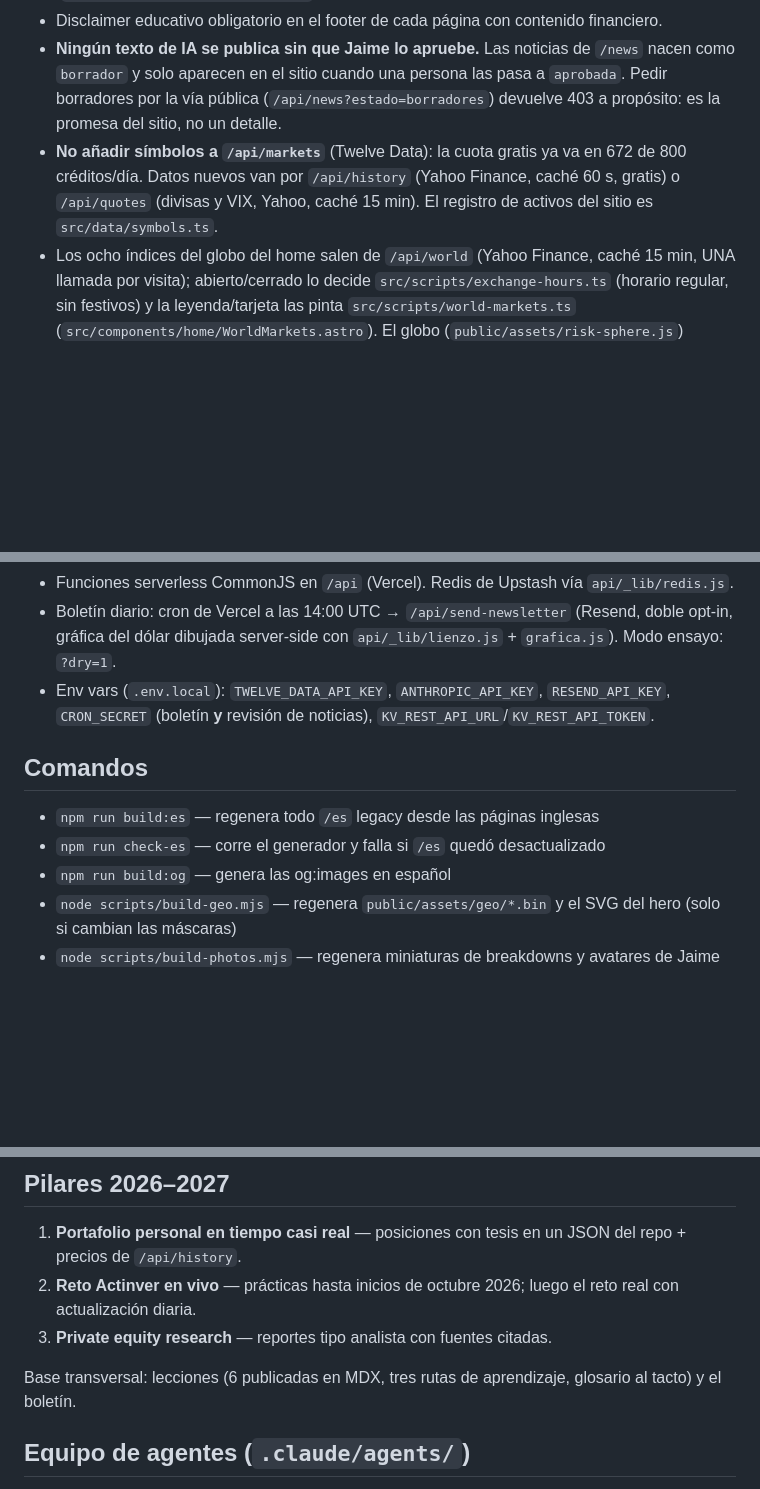
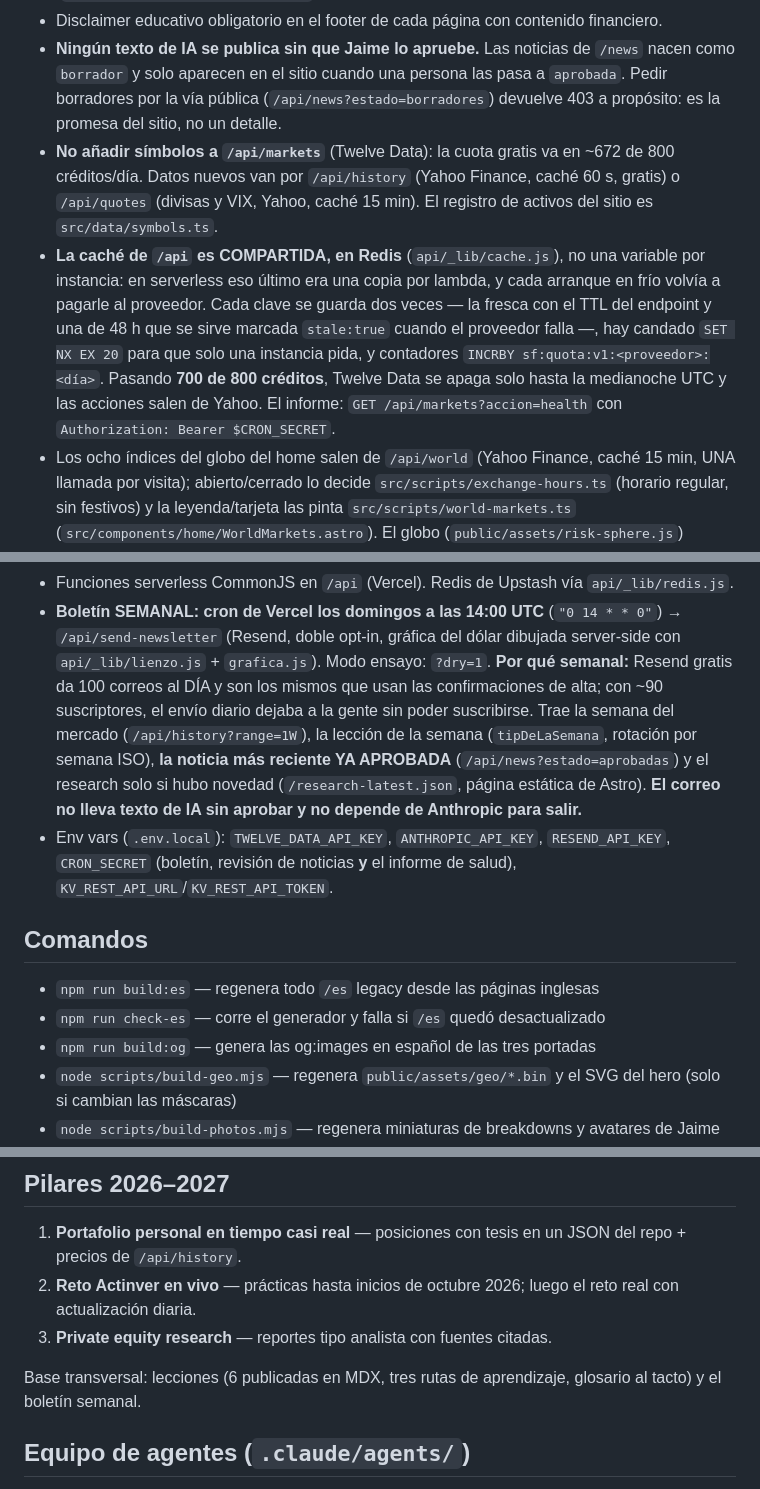
Before and after one commit to Jaime-pixel817/smart-finance, a Markdown page: CLAUDE.md, 3 parts joined by grey strips. Rendered like a GitHub page; blank space fills up the shorter version.

Commit message:
CLAUDE.md: la cache compartida, el boletin semanal y lo que vigila el healthcheck
El documento decia que el boletin era diario y que /api cacheaba en memoria:
las dos cosas dejaron de ser verdad en esta rama, y CLAUDE.md es lo primero que
lee cualquier agente que llegue despues.

Co-Authored-By: Claude Fable 5 <noreply@anthropic.com>

```diff
--- a/CLAUDE.md
+++ b/CLAUDE.md
@@ -10,7 +10,8 @@ Sitio de educación financiera para jóvenes de prepa y universidad, bilingüe E
 - Nunca decir "en vivo" en datos de mercado: chip de fuente/retraso/hora (`src/components/SourceChip.astro`) con la cadencia real de actualización.
 - Disclaimer educativo obligatorio en el footer de cada página con contenido financiero.
 - **Ningún texto de IA se publica sin que Jaime lo apruebe.** Las noticias de `/news` nacen como `borrador` y solo aparecen en el sitio cuando una persona las pasa a `aprobada`. Pedir borradores por la vía pública (`/api/news?estado=borradores`) devuelve 403 a propósito: es la promesa del sitio, no un detalle.
-- **No añadir símbolos a `/api/markets`** (Twelve Data): la cuota gratis ya va en 672 de 800 créditos/día. Datos nuevos van por `/api/history` (Yahoo Finance, caché 60 s, gratis) o `/api/quotes` (divisas y VIX, Yahoo, caché 15 min). El registro de activos del sitio es `src/data/symbols.ts`.
+- **No añadir símbolos a `/api/markets`** (Twelve Data): la cuota gratis va en ~672 de 800 créditos/día. Datos nuevos van por `/api/history` (Yahoo Finance, caché 60 s, gratis) o `/api/quotes` (divisas y VIX, Yahoo, caché 15 min). El registro de activos del sitio es `src/data/symbols.ts`.
+- **La caché de `/api` es COMPARTIDA, en Redis** (`api/_lib/cache.js`), no una variable por instancia: en serverless eso último era una copia por lambda, y cada arranque en frío volvía a pagarle al proveedor. Cada clave se guarda dos veces — la fresca con el TTL del endpoint y una de 48 h que se sirve marcada `stale:true` cuando el proveedor falla —, hay candado `SET NX EX 20` para que solo una instancia pida, y contadores `INCRBY sf:quota:v1:<proveedor>:<día>`. Pasando **700 de 800 créditos**, Twelve Data se apaga solo hasta la medianoche UTC y las acciones salen de Yahoo. El informe: `GET /api/markets?accion=health` con `Authorization: Bearer $CRON_SECRET`.
 - Los ocho índices del globo del home salen de `/api/world` (Yahoo Finance, caché 15 min, UNA llamada por visita); abierto/cerrado lo decide `src/scripts/exchange-hours.ts` (horario regular, sin festivos) y la leyenda/tarjeta las pinta `src/scripts/world-markets.ts` (`src/components/home/WorldMarkets.astro`). El globo (`public/assets/risk-sphere.js`) escucha `world:data` / `world:select` / `world:pins` / `globe:visible` y emite `globe:marker` y `globe:pins`.
 - Responsive se verifica con iframes locales de distintos anchos (resize_window no sirve en la pestaña automatizada).
 
@@ -31,12 +33,12 @@ Sitio de educación financiera para jóvenes de prepa y universidad, bilingüe E
 - Funciones serverless CommonJS en `/api` (Vercel). Redis de Upstash vía `api/_lib/redis.js`.
-- Boletín diario: cron de Vercel a las 14:00 UTC → `/api/send-newsletter` (Resend, doble opt-in, gráfica del dólar dibujada server-side con `api/_lib/lienzo.js` + `grafica.js`). Modo ensayo: `?dry=1`.
-- Env vars (`.env.local`): `TWELVE_DATA_API_KEY`, `ANTHROPIC_API_KEY`, `RESEND_API_KEY`, `CRON_SECRET` (boletín **y** revisión de noticias), `KV_REST_API_URL`/`KV_REST_API_TOKEN`.
+- **Boletín SEMANAL: cron de Vercel los domingos a las 14:00 UTC** (`"0 14 * * 0"`) → `/api/send-newsletter` (Resend, doble opt-in, gráfica del dólar dibujada server-side con `api/_lib/lienzo.js` + `grafica.js`). Modo ensayo: `?dry=1`. **Por qué semanal:** Resend gratis da 100 correos al DÍA y son los mismos que usan las confirmaciones de alta; con ~90 suscriptores, el envío diario dejaba a la gente sin poder suscribirse. Trae la semana del mercado (`/api/history?range=1W`), la lección de la semana (`tipDeLaSemana`, rotación por semana ISO), **la noticia más reciente YA APROBADA** (`/api/news?estado=aprobadas`) y el research solo si hubo novedad (`/research-latest.json`, página estática de Astro). **El correo no lleva texto de IA sin aprobar y no depende de Anthropic para salir.**
+- Env vars (`.env.local`): `TWELVE_DATA_API_KEY`, `ANTHROPIC_API_KEY`, `RESEND_API_KEY`, `CRON_SECRET` (boletín, revisión de noticias **y** el informe de salud), `KV_REST_API_URL`/`KV_REST_API_TOKEN`.
 
 ## Comandos
 
 - `npm run build:es` — regenera todo `/es` legacy desde las páginas inglesas
 - `npm run check-es` — corre el generador y falla si `/es` quedó desactualizado
-- `npm run build:og` — genera las og:images en español
+- `npm run build:og` — genera las og:images en español de las tres portadas
 - `node scripts/build-geo.mjs` — regenera `public/assets/geo/*.bin` y el SVG del hero (solo si cambian las máscaras)
 - `node scripts/build-photos.mjs` — regenera miniaturas de breakdowns y avatares de Jaime
 - `npm run news:sync` — baja las noticias aprobadas de Redis a `src/data/news/*.json` (después: commit y push)
@@ -65,7 +67,7 @@ Sin abrir el navegador, lo mismo con `curl` (ejemplos en el encabezado de `api/_
 2. **Reto Actinver en vivo** — prácticas hasta inicios de octubre 2026; luego el reto real con actualización diaria.
 3. **Private equity research** — reportes tipo analista con fuentes citadas.
 
-Base transversal: lecciones (6 publicadas en MDX, tres rutas de aprendizaje, glosario al tacto) y el boletín.
+Base transversal: lecciones (6 publicadas en MDX, tres rutas de aprendizaje, glosario al tacto) y el boletín semanal.
 
 ## Equipo de agentes (`.claude/agents/`)
 
```
Also changed, not shown: other parts of CLAUDE.md (+1 -0 lines).
